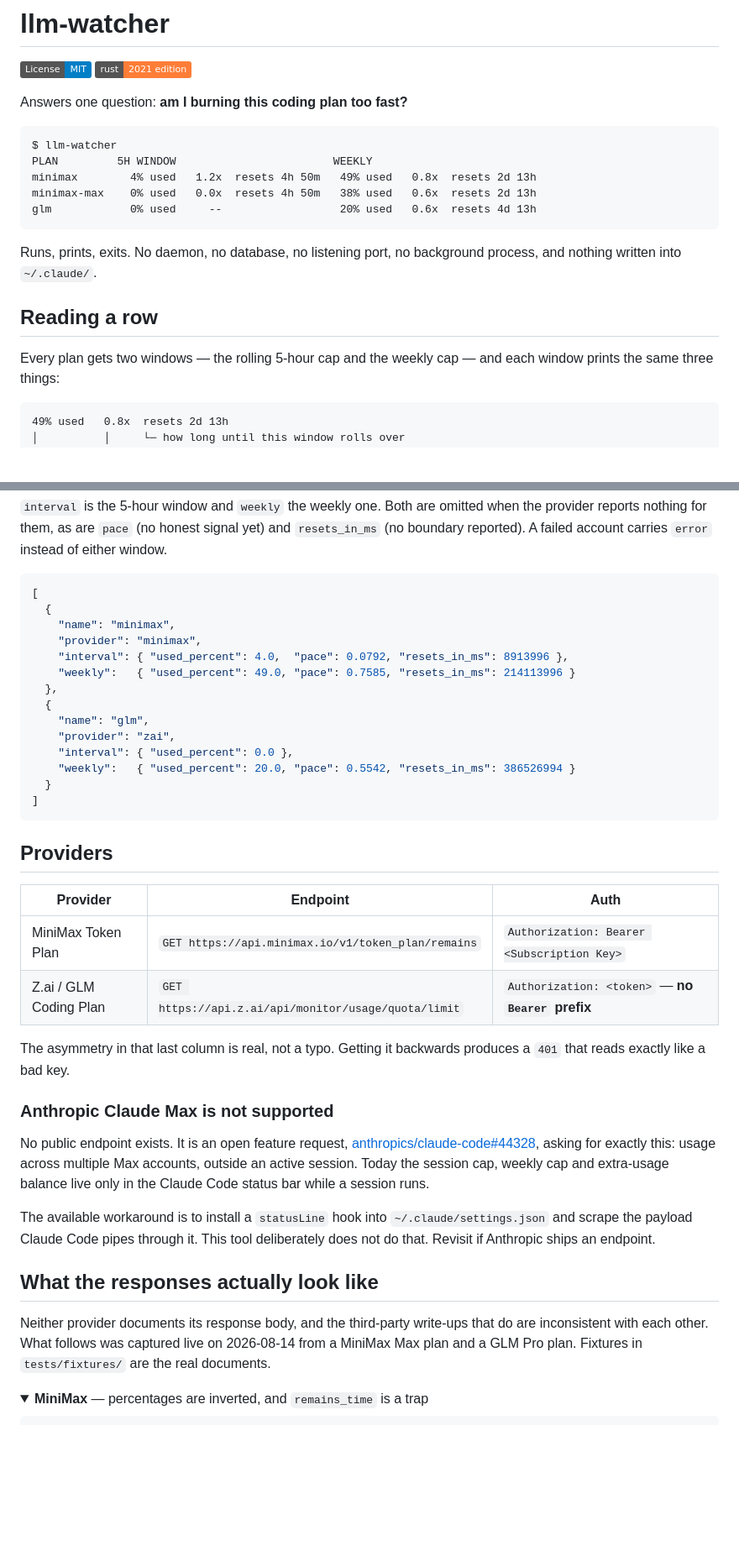
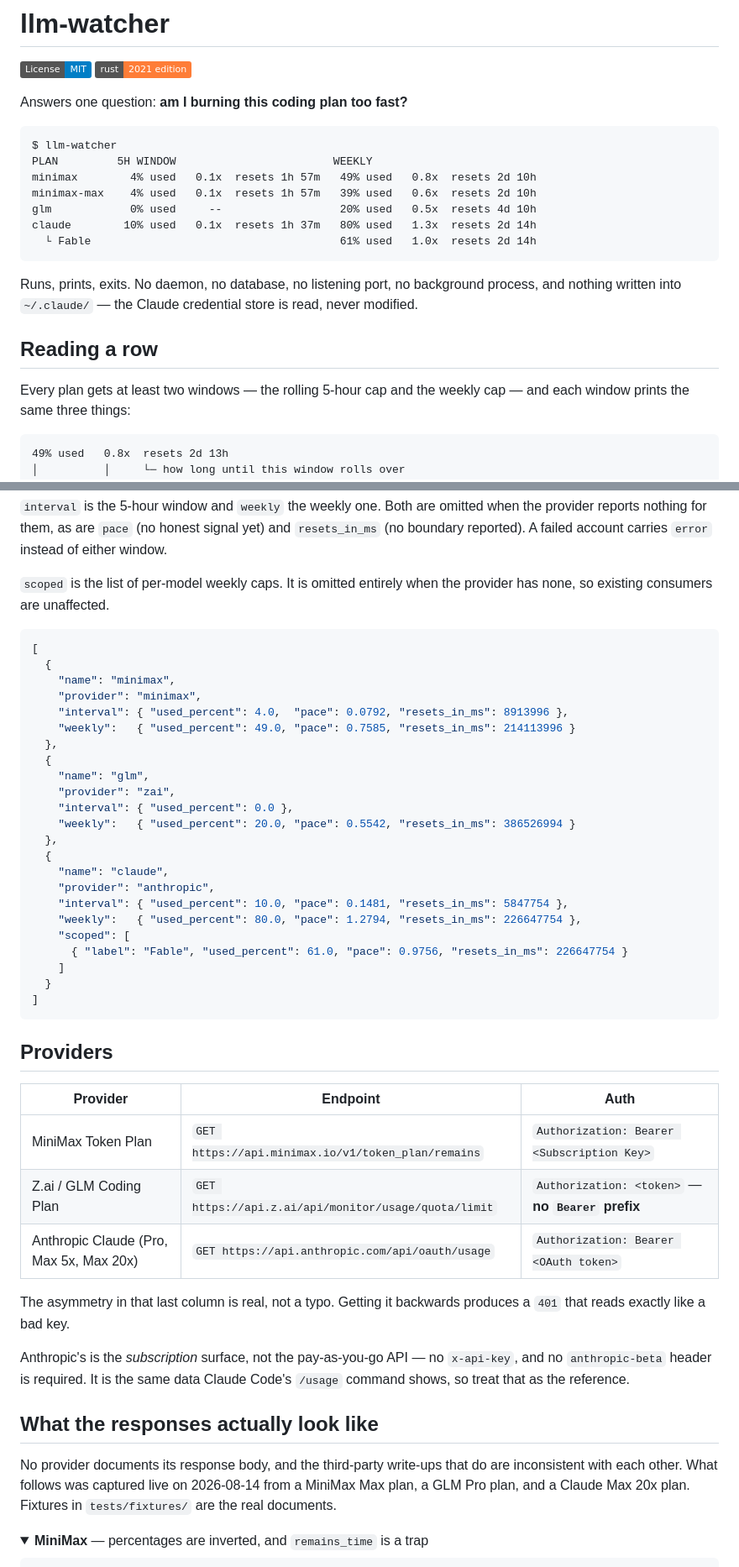
Before and after one commit to thinkcodeship/llm-watcher, a Markdown page: README.md, 2 parts joined by grey strips. Shown at 84% size. Rendered like a GitHub page; folded sections open; badges without logos; blank space fills up the shorter version.

````diff
--- a/README.md
+++ b/README.md
@@ -8,17 +8,20 @@ Answers one question: **am I burning this coding plan too fast?**
 ```
 $ llm-watcher
 PLAN         5H WINDOW                        WEEKLY
-minimax        4% used   1.2x  resets 4h 50m   49% used   0.8x  resets 2d 13h
-minimax-max    0% used   0.0x  resets 4h 50m   38% used   0.6x  resets 2d 13h
-glm            0% used     --                  20% used   0.6x  resets 4d 13h
+minimax        4% used   0.1x  resets 1h 57m   49% used   0.8x  resets 2d 10h
+minimax-max    4% used   0.1x  resets 1h 57m   39% used   0.6x  resets 2d 10h
+glm            0% used     --                  20% used   0.5x  resets 4d 10h
+claude        10% used   0.1x  resets 1h 37m   80% used   1.3x  resets 2d 14h
+  └ Fable                                      61% used   1.0x  resets 2d 14h
 ```
 
 Runs, prints, exits. No daemon, no database, no listening port, no background
-process, and nothing written into `~/.claude/`.
+process, and nothing written into `~/.claude/` — the Claude credential store is
+read, never modified.
 
 ## Reading a row
 
-Every plan gets two windows — the rolling 5-hour cap and the weekly cap — and
+Every plan gets at least two windows — the rolling 5-hour cap and the weekly cap — and
 each window prints the same three things:
 
 ```
@@ -134,6 +198,9 @@ when the provider reports nothing for them, as are `pace` (no honest signal yet)
 and `resets_in_ms` (no boundary reported). A failed account carries `error`
 instead of either window.
 
+`scoped` is the list of per-model weekly caps. It is omitted entirely when the
+provider has none, so existing consumers are unaffected.
+
 ```json
 [
   {
@@ -147,6 +214,15 @@ instead of either window.
     "provider": "zai",
     "interval": { "used_percent": 0.0 },
     "weekly":   { "used_percent": 20.0, "pace": 0.5542, "resets_in_ms": 386526994 }
+  },
+  {
+    "name": "claude",
+    "provider": "anthropic",
+    "interval": { "used_percent": 10.0, "pace": 0.1481, "resets_in_ms": 5847754 },
+    "weekly":   { "used_percent": 80.0, "pace": 1.2794, "resets_in_ms": 226647754 },
+    "scoped": [
+      { "label": "Fable", "used_percent": 61.0, "pace": 0.9756, "resets_in_ms": 226647754 }
+    ]
   }
 ]
 ```
@@ -159,28 +235,21 @@ instead of either window.
 |----------|----------|------|
 | MiniMax Token Plan | `GET https://api.minimax.io/v1/token_plan/remains` | `Authorization: Bearer <Subscription Key>` |
 | Z.ai / GLM Coding Plan | `GET https://api.z.ai/api/monitor/usage/quota/limit` | `Authorization: <token>` — **no `Bearer` prefix** |
+| Anthropic Claude (Pro, Max 5x, Max 20x) | `GET https://api.anthropic.com/api/oauth/usage` | `Authorization: Bearer <OAuth token>` |
 
 The asymmetry in that last column is real, not a typo. Getting it backwards
 produces a `401` that reads exactly like a bad key.
 
-### Anthropic Claude Max is not supported
-
-No public endpoint exists. It is an open feature request,
-[anthropics/claude-code#44328](https://github.com/anthropics/claude-code/issues/44328),
-asking for exactly this: usage across multiple Max accounts, outside an active
-session. Today the session cap, weekly cap and extra-usage balance live only in
-the Claude Code status bar while a session runs.
-
-The available workaround is to install a `statusLine` hook into
-`~/.claude/settings.json` and scrape the payload Claude Code pipes through it.
-This tool deliberately does not do that. Revisit if Anthropic ships an endpoint.
+Anthropic's is the *subscription* surface, not the pay-as-you-go API — no
+`x-api-key`, and no `anthropic-beta` header is required. It is the same data
+Claude Code's `/usage` command shows, so treat that as the reference.
 
 ## What the responses actually look like
 
-Neither provider documents its response body, and the third-party write-ups that
-do are inconsistent with each other. What follows was captured live on 2026-08-14
-from a MiniMax Max plan and a GLM Pro plan. Fixtures in `tests/fixtures/` are the
-real documents.
+No provider documents its response body, and the third-party write-ups that do
+are inconsistent with each other. What follows was captured live on 2026-08-14
+from a MiniMax Max plan, a GLM Pro plan, and a Claude Max 20x plan. Fixtures in
+`tests/fixtures/` are the real documents.
 
 <details>
 <summary><b>MiniMax</b> — percentages are inverted, and <code>remains_time</code> is a trap</summary>
````
Also changed, not shown: other parts of README.md (+121 -10 lines).
